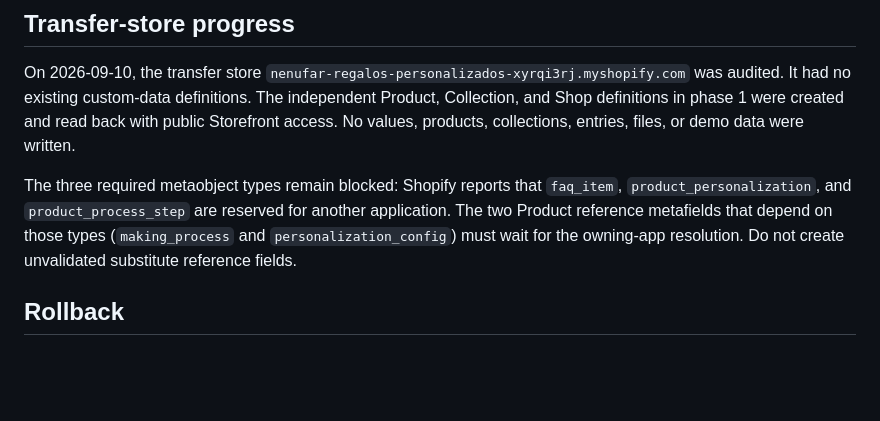
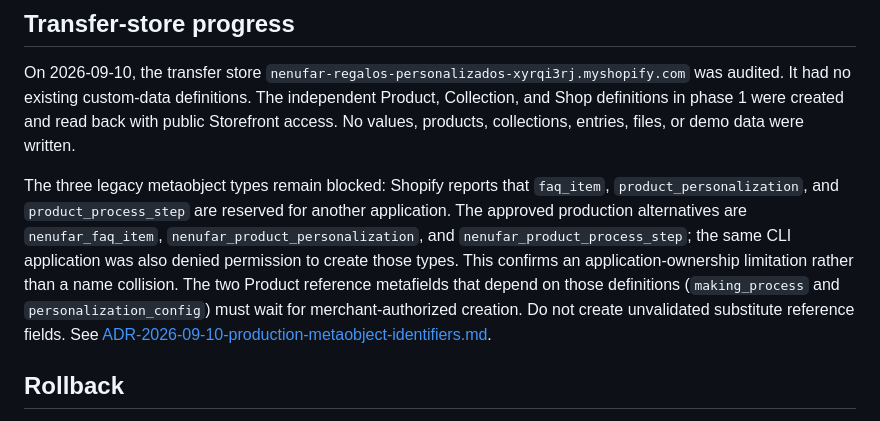
Before and after one commit to holaontiveros/nenufar-web, a Markdown page: docs/plans/production-store-bootstrap.md, the part around the change. Drawn GitHub-style; blank space fills up the shorter version.

Commit message:
docs: record production metaobject authority blocker

```diff
--- a/docs/plans/production-store-bootstrap.md
+++ b/docs/plans/production-store-bootstrap.md
@@ -62,7 +62,7 @@ Once the domain is supplied, perform a read-only audit of the transfer store and
 
 On 2026-09-10, the transfer store `nenufar-regalos-personalizados-xyrqi3rj.myshopify.com` was audited. It had no existing custom-data definitions. The independent Product, Collection, and Shop definitions in phase 1 were created and read back with public Storefront access. No values, products, collections, entries, files, or demo data were written.
 
-The three required metaobject types remain blocked: Shopify reports that `faq_item`, `product_personalization`, and `product_process_step` are reserved for another application. The two Product reference metafields that depend on those types (`making_process` and `personalization_config`) must wait for the owning-app resolution. Do not create unvalidated substitute reference fields.
+The three legacy metaobject types remain blocked: Shopify reports that `faq_item`, `product_personalization`, and `product_process_step` are reserved for another application. The approved production alternatives are `nenufar_faq_item`, `nenufar_product_personalization`, and `nenufar_product_process_step`; the same CLI application was also denied permission to create those types. This confirms an application-ownership limitation rather than a name collision. The two Product reference metafields that depend on those definitions (`making_process` and `personalization_config`) must wait for merchant-authorized creation. Do not create unvalidated substitute reference fields. See [ADR-2026-09-10-production-metaobject-identifiers.md](../architecture/ADR-2026-09-10-production-metaobject-identifiers.md).
 
 ## Rollback
 
```
Also changed, not shown: docs/architecture/ADR-2026-09-10-production-metaobject-identifiers.md (added, +35 -0 lines), docs/changes/2026-09-10-record-production-metaobject-authority-blocker.md (added, +35 -0 lines).
